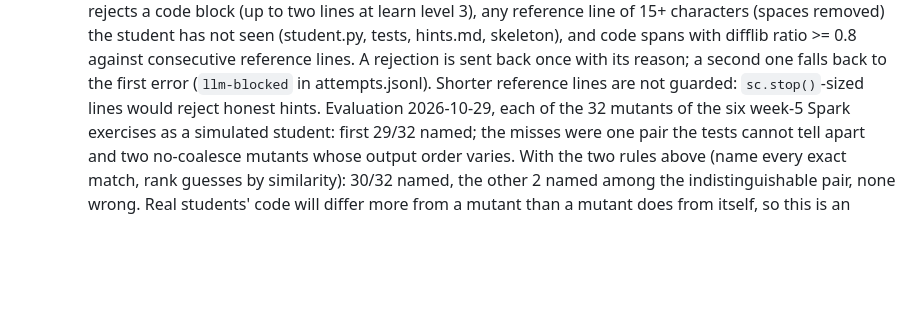
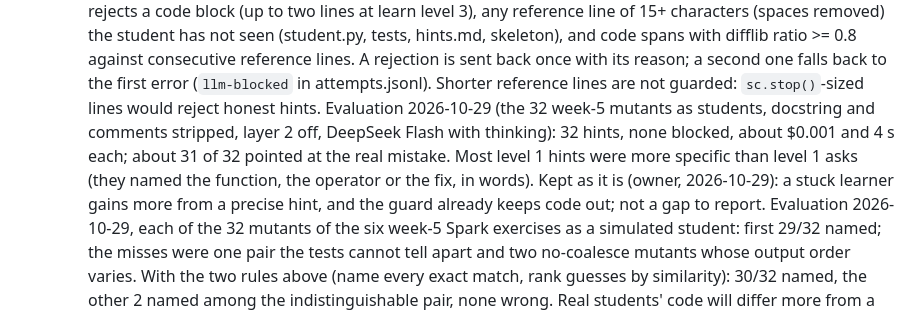
Before and after one commit to markmak233/mutant-tutor, a Markdown page: docs/design.md, the part around the change. Rendered like a GitHub page; blank space fills up the shorter version.

Commit message:
Record the hint model's evaluation and keep its level 1 as it is
Co-Authored-By: Claude Opus 5.5 <noreply@anthropic.com>

```diff
--- a/docs/design.md
+++ b/docs/design.md
@@ -1453,6 +1453,12 @@ GitHub Actions, `.github/workflows/ci.yml` (decided 2026-10-26, before going pub
    against consecutive reference lines. A rejection is sent back once with its reason;
    a second one falls back to the first error (`llm-blocked` in attempts.jsonl). Shorter
    reference lines are not guarded: `sc.stop()`-sized lines would reject honest hints.
+   Evaluation 2026-10-29 (the 32 week-5 mutants as students, docstring and comments
+   stripped, layer 2 off, DeepSeek Flash with thinking): 32 hints, none blocked, about
+   $0.001 and 4 s each; about 31 of 32 pointed at the real mistake. Most level 1 hints were
+   more specific than level 1 asks (they named the function, the operator or the fix, in
+   words). Kept as it is (owner, 2026-10-29): a stuck learner gains more from a precise
+   hint, and the guard already keeps code out; not a gap to report.
    Evaluation 2026-10-29, each of the 32 mutants of the six week-5 Spark exercises as a
    simulated student: first 29/32 named; the misses were one pair the tests cannot tell
    apart and two no-coalesce mutants whose output order varies. With the two rules above
```
